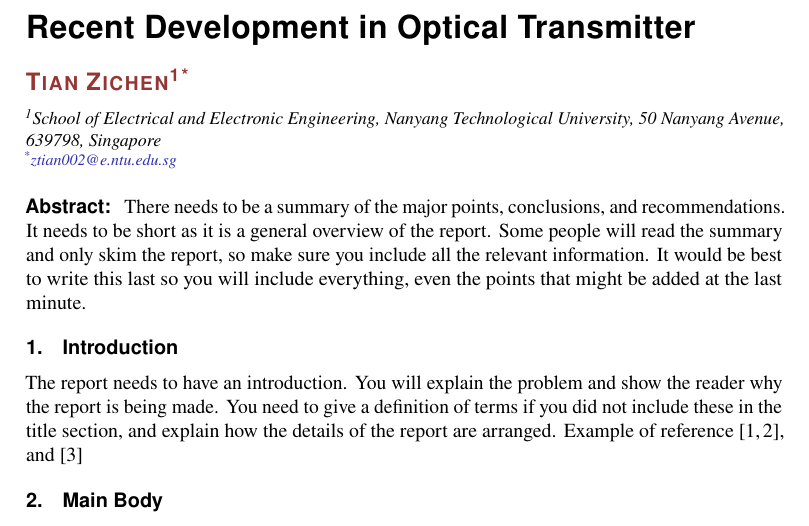
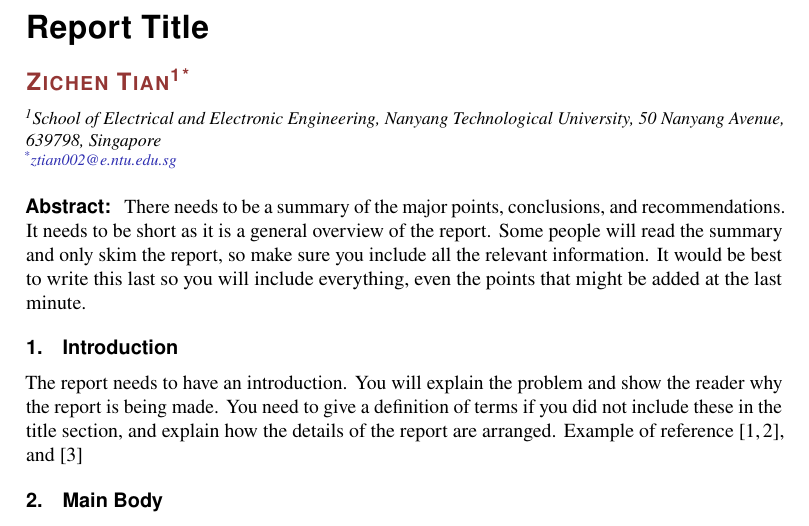
Before and after one commit to doem97/EE6122-CA-Latex-Template, a LaTeX document (main.tex): part of page 1 of 2, cut at the place of the change. Compiled offline with pdfLaTeX.

Commit message:
remove info

```diff
--- a/main.tex
+++ b/main.tex
@@ -13,8 +15,8 @@
 
 %%%%%%%%%%%%%%%%%%%%%%%%%%  author and abstract  %%%%%%%%%%%%%%%%%%%%%%%%%%
 \begin{document}
-\title{Recent Development in Optical Transmitter}
-\author{Tian Zichen\authormark{1}\authormark{*}}
+\title{Report Title}
+\author{Zichen Tian\authormark{1}\authormark{*}}
 \address{\authormark{1}School of Electrical and Electronic Engineering, Nanyang Technological University, 50 Nanyang Avenue, 639798, Singapore}
 \email{\authormark{*}ztian002@e.ntu.edu.sg} %% email address is required
 
```
Also changed, not shown: main.tex (2 more changed lines).
